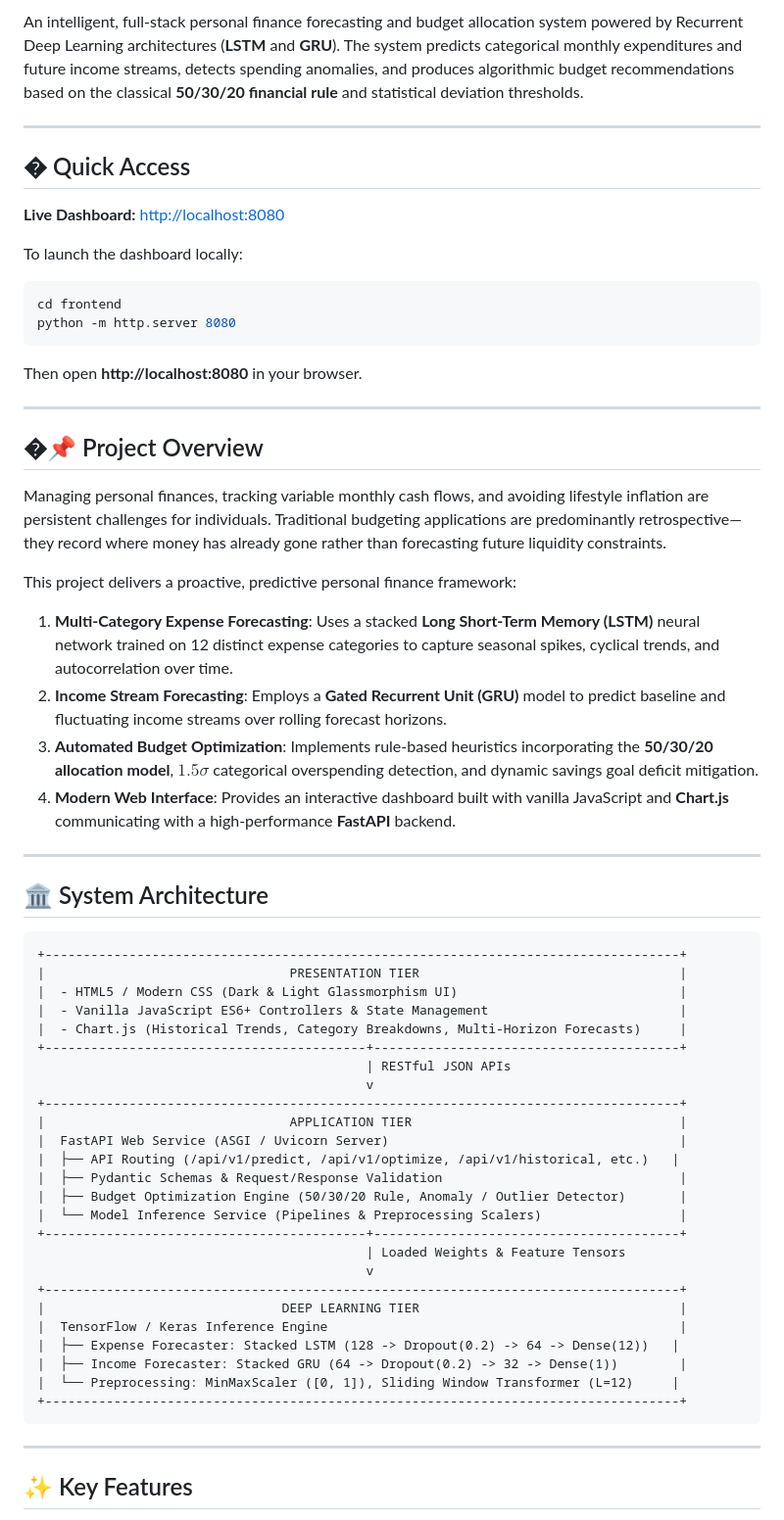
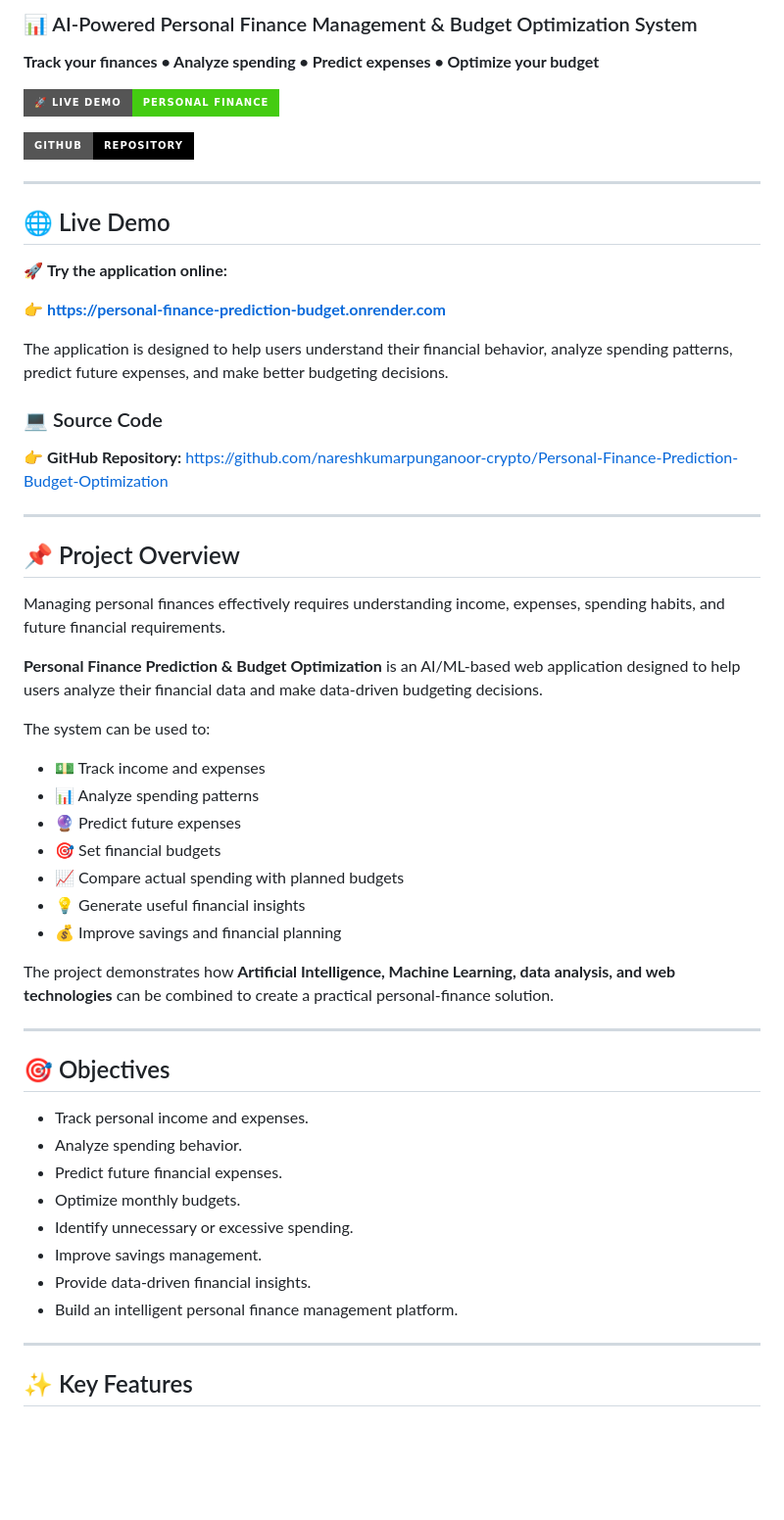
Before and after one commit to nareshkumarpunganoor-crypto/Personal-Finance-Prediction-Budget-Optimization, a Markdown page: README.md, the part around one of its changes. Shown at 98% size. Drawn GitHub-style; badges without logos; blank space fills up the shorter version.

Commit message:
Revise README for clarity and additional details
Updated README to enhance project description, features, and installation instructions.

````diff
--- a/README.md
+++ b/README.md
@@ -7,63 +4,65 @@
 
-An intelligent, full-stack personal finance forecasting and budget allocation system powered by Recurrent Deep Learning architectures (**LSTM** and **GRU**). The system predicts categorical monthly expenditures and future income streams, detects spending anomalies, and produces algorithmic budget recommendations based on the classical **50/30/20 financial rule** and statistical deviation thresholds.
+### 📊 AI-Powered Personal Finance Management & Budget Optimization System
+
+**Track your finances • Analyze spending • Predict expenses • Optimize your budget**
+
+</p>
+
+<p align="center">
+
+[![🚀 Live Demo](https://img.shields.io/badge/🚀%20Live%20Demo-Personal%20Finance-success?style=for-the-badge)](https://personal-finance-prediction-budget.onrender.com)
+
+[![GitHub](https://img.shields.io/badge/GitHub-Repository-black?style=for-the-badge\&logo=github)](https://github.com/nareshkumarpunganoor-crypto/Personal-Finance-Prediction-Budget-Optimization)
+
+</p>
 
 ---
 
-## � Quick Access
+## 🌐 Live Demo
 
-**Live Dashboard:** [http://localhost:8080](http://localhost:8080)
+🚀 **Try the application online:**
 
-To launch the dashboard locally:
-```powershell
-cd frontend
-python -m http.server 8080
-```
+👉 **https://personal-finance-prediction-budget.onrender.com**
 
-Then open **http://localhost:8080** in your browser.
+The application is designed to help users understand their financial behavior, analyze spending patterns, predict future expenses, and make better budgeting decisions.
+
+### 💻 Source Code
+
+👉 **GitHub Repository:**
+https://github.com/nareshkumarpunganoor-crypto/Personal-Finance-Prediction-Budget-Optimization
 
 ---
 
-## �📌 Project Overview
+## 📌 Project Overview
 
-Managing personal finances, tracking variable monthly cash flows, and avoiding lifestyle inflation are persistent challenges for individuals. Traditional budgeting applications are predominantly retrospective—they record where money has already gone rather than forecasting future liquidity constraints.
+Managing personal finances effectively requires understanding income, expenses, spending habits, and future financial requirements.
 
-This project delivers a proactive, predictive personal finance framework:
-1. **Multi-Category Expense Forecasting**: Uses a stacked **Long Short-Term Memory (LSTM)** neural network trained on 12 distinct expense categories to capture seasonal spikes, cyclical trends, and autocorrelation over time.
-2. **Income Stream Forecasting**: Employs a **Gated Recurrent Unit (GRU)** model to predict baseline and fluctuating income streams over rolling forecast horizons.
-3. **Automated Budget Optimization**: Implements rule-based heuristics incorporating the **50/30/20 allocation model**, $1.5\sigma$ categorical overspending detection, and dynamic savings goal deficit mitigation.
-4. **Modern Web Interface**: Provides an interactive dashboard built with vanilla JavaScript and **Chart.js** communicating with a high-performance **FastAPI** backend.
+**Personal Finance Prediction & Budget Optimization** is an AI/ML-based web application designed to help users analyze their financial data and make data-driven budgeting decisions.
+
+The system can be used to:
+
+* 💵 Track income and expenses
+* 📊 Analyze spending patterns
+* 🔮 Predict future expenses
+* 🎯 Set financial budgets
+* 📈 Compare actual spending with planned budgets
+* 💡 Generate useful financial insights
+* 💰 Improve savings and financial planning
+
+The project demonstrates how **Artificial Intelligence, Machine Learning, data analysis, and web technologies** can be combined to create a practical personal-finance solution.
 
 ---
 
-## 🏛️ System Architecture
+## 🎯 Objectives
 
-```
-+-----------------------------------------------------------------------------------+
-|                                PRESENTATION TIER                                  |
-|  - HTML5 / Modern CSS (Dark & Light Glassmorphism UI)                             |
-|  - Vanilla JavaScript ES6+ Controllers & State Management                         |
-|  - Chart.js (Historical Trends, Category Breakdowns, Multi-Horizon Forecasts)     |
-+------------------------------------------+----------------------------------------+
-                                           | RESTful JSON APIs
-                                           v
-+-----------------------------------------------------------------------------------+
-|                                APPLICATION TIER                                   |
-|  FastAPI Web Service (ASGI / Uvicorn Server)                                      |
-|  ├── API Routing (/api/v1/predict, /api/v1/optimize, /api/v1/historical, etc.)   |
-|  ├── Pydantic Schemas & Request/Response Validation                               |
-|  ├── Budget Optimization Engine (50/30/20 Rule, Anomaly / Outlier Detector)       |
-|  └── Model Inference Service (Pipelines & Preprocessing Scalers)                  |
-+------------------------------------------+----------------------------------------+
-                                           | Loaded Weights & Feature Tensors
-                                           v
-+-----------------------------------------------------------------------------------+
-|                               DEEP LEARNING TIER                                  |
-|  TensorFlow / Keras Inference Engine                                              |
-|  ├── Expense Forecaster: Stacked LSTM (128 -> Dropout(0.2) -> 64 -> Dense(12))   |
-|  ├── Income Forecaster: Stacked GRU (64 -> Dropout(0.2) -> 32 -> Dense(1))        |
-|  └── Preprocessing: MinMaxScaler ([0, 1]), Sliding Window Transformer (L=12)     |
-+-----------------------------------------------------------------------------------+
-```
+* Track personal income and expenses.
+* Analyze spending behavior.
+* Predict future financial expenses.
+* Optimize monthly budgets.
+* Identify unnecessary or excessive spending.
+* Improve savings management.
+* Provide data-driven financial insights.
+* Build an intelligent personal finance management platform.
 
 ---
 
````
Also changed, not shown: other parts of README.md (+343 -179 lines).
